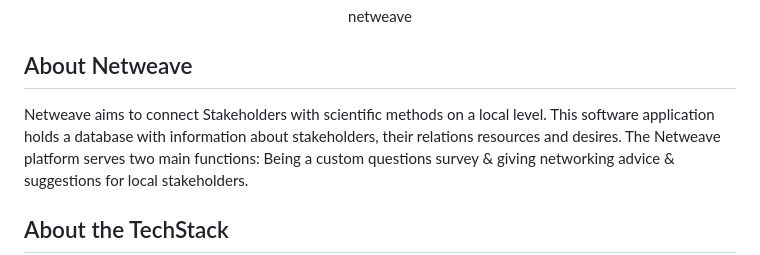
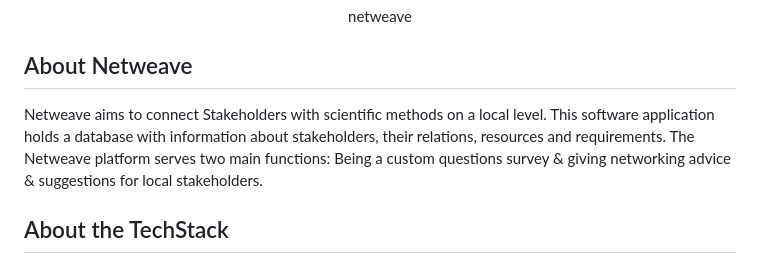
Before and after one commit to Netweave-Managed-Networking/netweave, a Markdown page: README.md, the part around the change. GitHub-like rendering.

```diff
--- a/README.md
+++ b/README.md
@@ -4,7 +4,7 @@
 ## About Netweave
 
 Netweave aims to connect Stakeholders with scientific methods on a local level.
-This software application holds a database with information about stakeholders, their relations resources and desires.
+This software application holds a database with information about stakeholders, their relations, resources and requirements.
 The Netweave platform serves two main functions: Being a custom questions survey & giving networking advice & suggestions for local stakeholders.
 
 ## About the TechStack
```
Also changed, not shown: docs/db/entities-relations.md (+4 -4 lines).
